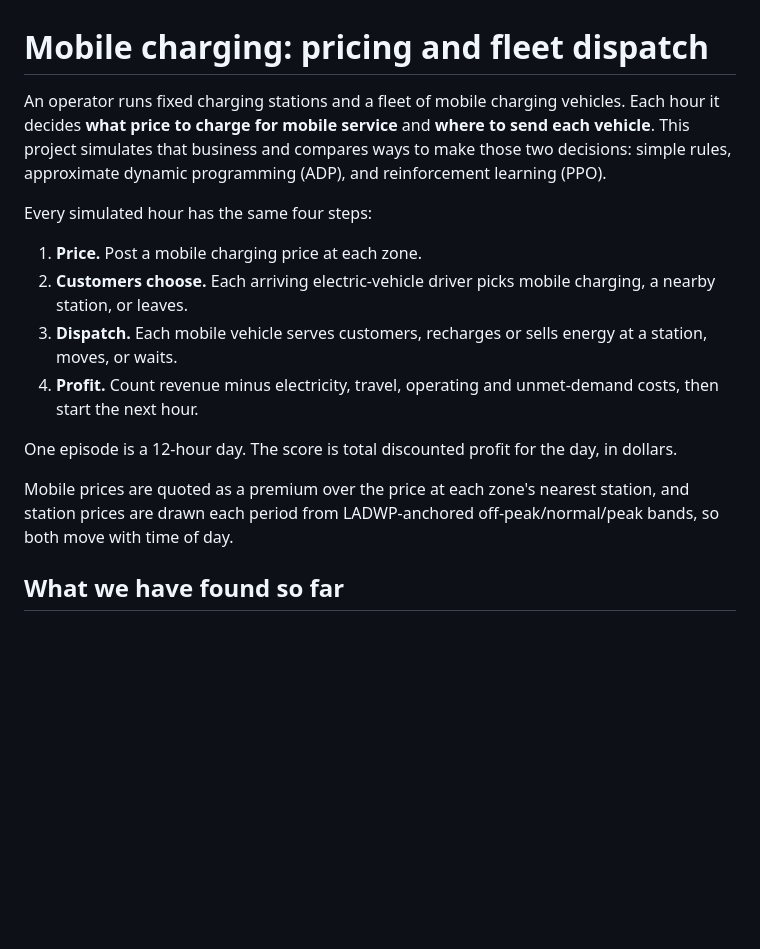
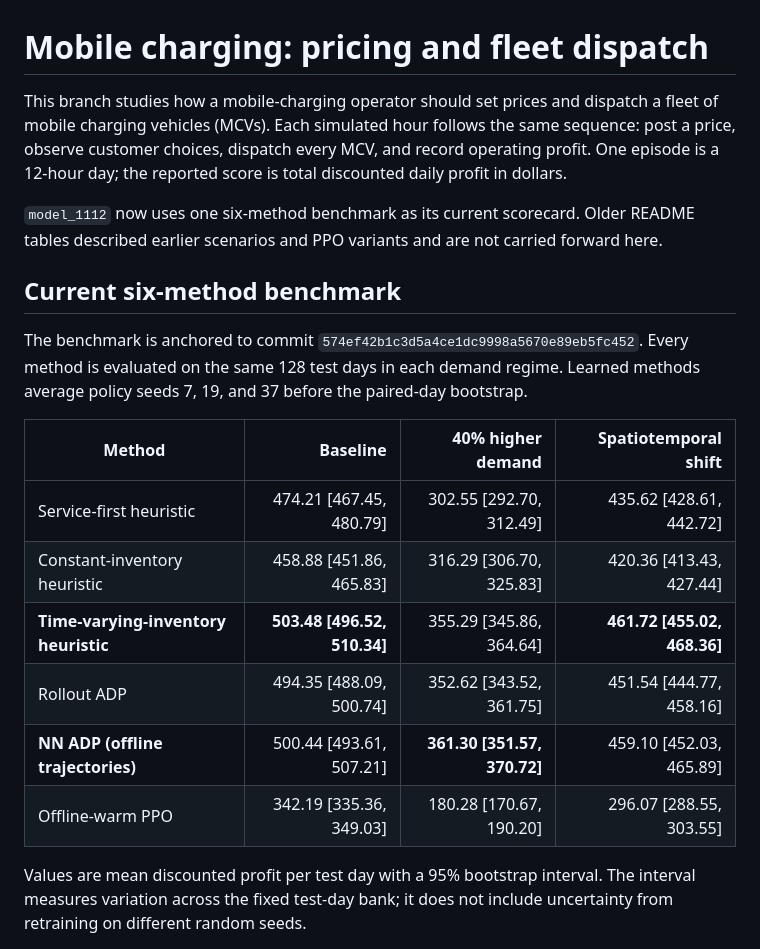
Before and after one commit to dxzz123/RL-Project, a Markdown page: README.md, the part around one of its changes. Drawn GitHub-style; blank space fills up the shorter version.

```diff
--- a/README.md
+++ b/README.md
@@ -1,17 +1,21 @@
 # Mobile charging: pricing and fleet dispatch
 
-An operator runs fixed charging stations and a fleet of mobile charging vehicles. Each hour it decides **what price to charge for mobile service** and **where to send each vehicle**. This project simulates that business and compares ways to make those two decisions: simple rules, approximate dynamic programming (ADP), and reinforcement learning (PPO).
+This branch studies how a mobile-charging operator should set prices and dispatch a fleet of mobile charging vehicles (MCVs). Each simulated hour follows the same sequence: post a price, observe customer choices, dispatch every MCV, and record operating profit. One episode is a 12-hour day; the reported score is total discounted daily profit in dollars.
 
-Every simulated hour has the same four steps:
+`model_1112` now uses one six-method benchmark as its current scorecard. Older README tables described earlier scenarios and PPO variants and are not carried forward here.
 
-1. **Price.** Post a mobile charging price at each zone.
-2. **Customers choose.** Each arriving electric-vehicle driver picks mobile charging, a nearby station, or leaves.
-3. **Dispatch.** Each mobile vehicle serves customers, recharges or sells energy at a station, moves, or waits.
-4. **Profit.** Count revenue minus electricity, travel, operating and unmet-demand costs, then start the next hour.
+## Current six-method benchmark
 
-One episode is a 12-hour day. The score is total discounted profit for the day, in dollars.
+The benchmark is anchored to commit `574ef42b1c3d5a4ce1dc9998a5670e89eb5fc452`. Every method is evaluated on the same 128 test days in each demand regime. Learned methods average policy seeds 7, 19, and 37 before the paired-day bootstrap.
 
-Mobile prices are quoted as a premium over the price at each zone's nearest station, and station prices are drawn each period from LADWP-anchored off-peak/normal/peak bands, so both move with time of day.
+| Method | Baseline | 40% higher demand | Spatiotemporal shift |
+|---|---:|---:|---:|
+| Service-first heuristic | 474.21 [467.45, 480.79] | 302.55 [292.70, 312.49] | 435.62 [428.61, 442.72] |
+| Constant-inventory heuristic | 458.88 [451.86, 465.83] | 316.29 [306.70, 325.83] | 420.36 [413.43, 427.44] |
+| **Time-varying-inventory heuristic** | **503.48 [496.52, 510.34]** | 355.29 [345.86, 364.64] | **461.72 [455.02, 468.36]** |
+| Rollout ADP | 494.35 [488.09, 500.74] | 352.62 [343.52, 361.75] | 451.54 [444.77, 458.16] |
+| **NN ADP (offline trajectories)** | 500.44 [493.61, 507.21] | **361.30 [351.57, 370.72]** | 459.10 [452.03, 465.89] |
+| Offline-warm PPO | 342.19 [335.36, 349.03] | 180.28 [170.67, 190.20] | 296.07 [288.55, 303.55] |
 
-## What we have found so far
+Values are mean discounted profit per test day with a 95% bootstrap interval. The interval measures variation across the fixed test-day bank; it does not include uncertainty from retraining on different random seeds.
 
```
Also changed, not shown: other parts of README.md (+38 -51 lines).
